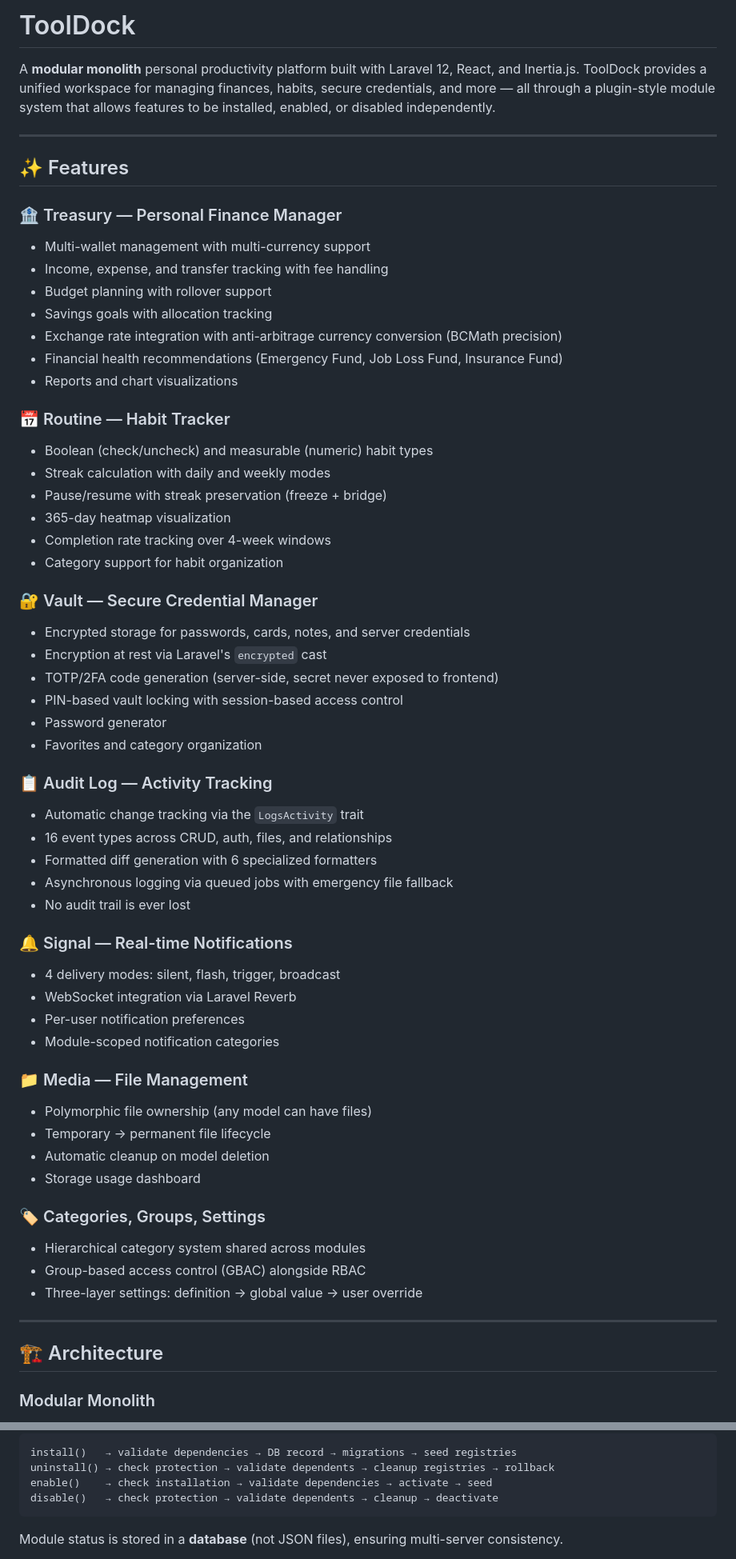
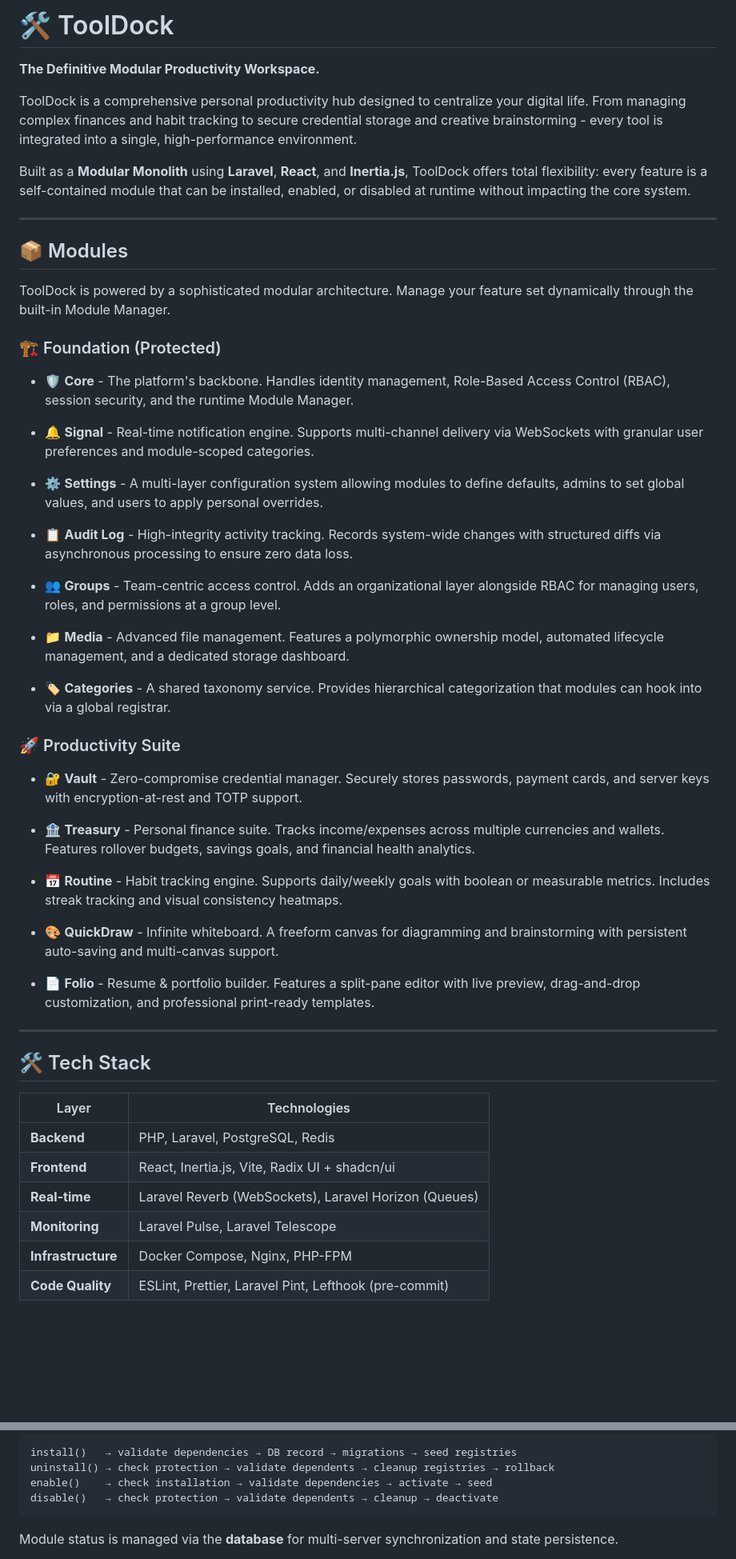
Before and after one commit to fazaimron27/tooldock, a Markdown page: README.md, 2 parts joined by grey strips. Shown at 80% size. Drawn GitHub-style; folded sections open; blank space fills up the shorter version.

````diff
--- a/README.md
+++ b/README.md
@@ -1,70 +1,55 @@
-# ToolDock
+# 🛠️ ToolDock
 
-A **modular monolith** personal productivity platform built with Laravel 12, React, and Inertia.js. ToolDock provides a unified workspace for managing finances, habits, secure credentials, and more — all through a plugin-style module system that allows features to be installed, enabled, or disabled independently.
+**The Definitive Modular Productivity Workspace.**
+
+ToolDock is a comprehensive personal productivity hub designed to centralize your digital life. From managing complex finances and habit tracking to secure credential storage and creative brainstorming - every tool is integrated into a single, high-performance environment.
+
+Built as a **Modular Monolith** using **Laravel**, **React**, and **Inertia.js**, ToolDock offers total flexibility: every feature is a self-contained module that can be installed, enabled, or disabled at runtime without impacting the core system.
 
 ---
 
-## ✨ Features
+## 📦 Modules
 
-### 🏦 Treasury — Personal Finance Manager
+ToolDock is powered by a sophisticated modular architecture. Manage your feature set dynamically through the built-in Module Manager.
 
-- Multi-wallet management with multi-currency support
-- Income, expense, and transfer tracking with fee handling
-- Budget planning with rollover support
-- Savings goals with allocation tracking
-- Exchange rate integration with anti-arbitrage currency conversion (BCMath precision)
-- Financial health recommendations (Emergency Fund, Job Loss Fund, Insurance Fund)
-- Reports and chart visualizations
+### 🏗️ Foundation (Protected)
 
-### 📅 Routine — Habit Tracker
+- 🛡️ **Core** - The platform's backbone. Handles identity management, Role-Based Access Control (RBAC), session security, and the runtime Module Manager.
 
-- Boolean (check/uncheck) and measurable (numeric) habit types
-- Streak calculation with daily and weekly modes
-- Pause/resume with streak preservation (freeze + bridge)
-- 365-day heatmap visualization
-- Completion rate tracking over 4-week windows
-- Category support for habit organization
+- 🔔 **Signal** - Real-time notification engine. Supports multi-channel delivery via WebSockets with granular user preferences and module-scoped categories.
 
-### 🔐 Vault — Secure Credential Manager
+- ⚙️ **Settings** - A multi-layer configuration system allowing modules to define defaults, admins to set global values, and users to apply personal overrides.
 
-- Encrypted storage for passwords, cards, notes, and server credentials
-- Encryption at rest via Laravel's `encrypted` cast
-- TOTP/2FA code generation (server-side, secret never exposed to frontend)
-- PIN-based vault locking with session-based access control
-- Password generator
-- Favorites and category organization
+- 📋 **Audit Log** - High-integrity activity tracking. Records system-wide changes with structured diffs via asynchronous processing to ensure zero data loss.
 
-### 📋 Audit Log — Activity Tracking
+- 👥 **Groups** - Team-centric access control. Adds an organizational layer alongside RBAC for managing users, roles, and permissions at a group level.
 
-- Automatic change tracking via the `LogsActivity` trait
-- 16 event types across CRUD, auth, files, and relationships
-- Formatted diff generation with 6 specialized formatters
-- Asynchronous logging via queued jobs with emergency file fallback
-- No audit trail is ever lost
+- 📁 **Media** - Advanced file management. Features a polymorphic ownership model, automated lifecycle management, and a dedicated storage dashboard.
 
-### 🔔 Signal — Real-time Notifications
+- 🏷️ **Categories** - A shared taxonomy service. Provides hierarchical categorization that modules can hook into via a global registrar.
 
-- 4 delivery modes: silent, flash, trigger, broadcast
-- WebSocket integration via Laravel Reverb
-- Per-user notification preferences
-- Module-scoped notification categories
+### 🚀 Productivity Suite
 
-### 📁 Media — File Management
+- 🔐 **Vault** - Zero-compromise credential manager. Securely stores passwords, payment cards, and server keys with encryption-at-rest and TOTP support.
 
-- Polymorphic file ownership (any model can have files)
-- Temporary → permanent file lifecycle
-- Automatic cleanup on model deletion
-- Storage usage dashboard
+- 🏦 **Treasury** - Personal finance suite. Tracks income/expenses across multiple currencies and wallets. Features rollover budgets, savings goals, and financial health analytics.
 
-### 🏷️ Categories, Groups, Settings
+- 📅 **Routine** - Habit tracking engine. Supports daily/weekly goals with boolean or measurable metrics. Includes streak tracking and visual consistency heatmaps.
 
-- Hierarchical category system shared across modules
-- Group-based access control (GBAC) alongside RBAC
-- Three-layer settings: definition → global value → user override
+- 🎨 **QuickDraw** - Infinite whiteboard. A freeform canvas for diagramming and brainstorming with persistent auto-saving and multi-canvas support.
+
+- 📄 **Folio** - Resume & portfolio builder. Features a split-pane editor with live preview, drag-and-drop customization, and professional print-ready templates.
 
 ---
 
-## 🏗️ Architecture
+## 🛠️ Tech Stack
 
-### Modular Monolith
+| Layer | Technologies |
+|-------|-------------|
+| **Backend** | PHP, Laravel, PostgreSQL, Redis |
+| **Frontend** | React, Inertia.js, Vite, Radix UI + shadcn/ui |
+| **Real-time** | Laravel Reverb (WebSockets), Laravel Horizon (Queues) |
+| **Monitoring** | Laravel Pulse, Laravel Telescope |
+| **Infrastructure** | Docker Compose, Nginx, PHP-FPM |
+| **Code Quality** | ESLint, Prettier, Laravel Pint, Lefthook (pre-commit) |
 
@@ -113,5 +171,5 @@ enable()    → check installation → validate dependencies → activate → se
 disable()   → check protection → validate dependents → cleanup → deactivate
 ```
 
-Module status is stored in a **database** (not JSON files), ensuring multi-server consistency.
+Module status is managed via the **database** for multi-server synchronization and state persistence.
 
````
Also changed, not shown: other parts of README.md (+118 -297 lines).
